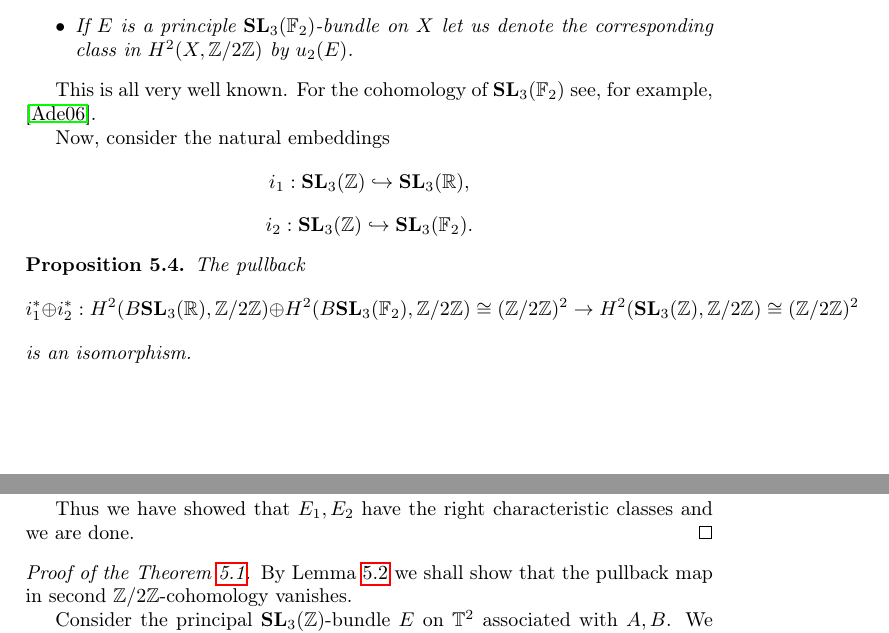
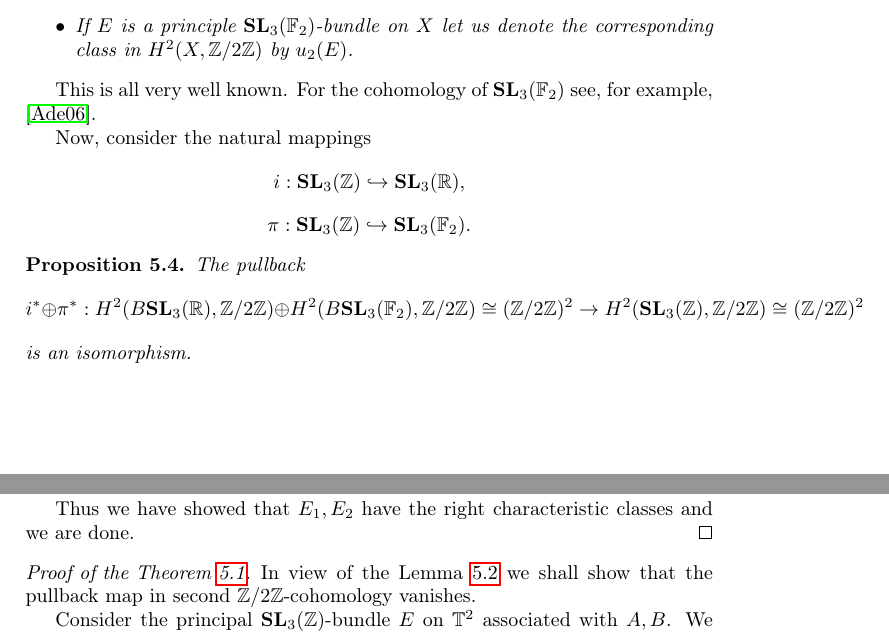
Before and after one commit to gheej/Regulators_and_centralizers, a LaTeX document (draft_systoles.tex): two parts of pages 7 and 8 of 13, joined at a grey line, cut so that both start at the same text. Compiled offline with pdfLaTeX.

Commit message:
minor corrections

```diff
--- a/draft_systoles.tex
+++ b/draft_systoles.tex
@@ -544,18 +544,18 @@ Next, let us find a nicer description for $H^2(\SL, \mathbb{Z}/2 \mathbb{Z})$.
 This is all very well known.
 For the cohomology of $\mathbf{SL}_3(\mathbb{F}_2)$ see, for example, \cite{adem2006lecturescohomologyfinitegroups}.
 
-Now, consider the natural embeddings
+Now, consider the natural mappings
 \[
-i_1: \SL \embeds {\mathbf{SL}_3(\mathbb{R})}
+i: \SL \embeds {\mathbf{SL}_3(\mathbb{R})}
 , \]
 \[
-i_2: \SL \embeds {\mathbf{SL}_3(\mathbb{F}_2)}
+\pi: \SL \embeds {\mathbf{SL}_3(\mathbb{F}_2)}
 .\]
 
 \begin{Prop}
 The pullback
 \[
-i_1^* \oplus i_2^*:
+i^* \oplus \pi^*:
 H^2(B\mathbf{SL}_3(\mathbb{R}), \mathbb{Z}/ 2 \mathbb{Z}) \oplus
 H^2(B\mathbf{SL}_3(\mathbb{F}_2), \mathbb{Z}/ 2 \mathbb{Z}) \cong (\mathbb{Z} / 2 \mathbb{Z})^2 \to
 H^2(\SL, \mathbb{Z}/ 2 \mathbb{Z}) \cong (\mathbb{Z}/2\mathbb{Z})^{2}
@@ -629,7 +629,7 @@ One checks that $D_1' D_2' = - D_2' D_1'$; thus the image of the Bockstein map i
 Thus we have showed that $E_1, E_2$ have the right characteristic classes and we are done.
 \end{proof}
 \begin{proof}[Proof of the Theorem \ref{thm_push_homology_vanishes}]
-By Lemma \ref{lemma_push_vanishes_iff_pull_vanishes} we shall show that the pullback map in second $\mathbb{Z}/ 2 \mathbb{Z}$-cohomology vanishes.
+In view of the Lemma \ref{lemma_push_vanishes_iff_pull_vanishes} we shall show that the pullback map in second $\mathbb{Z}/ 2 \mathbb{Z}$-cohomology vanishes.
 
 Consider the principal $\SL$-bundle $E$ on $\mathbb{T}^2$ associated with $A, B$.
 We should show that $w_2(E) = 0$ and $u_2(E) = 0$.
```
Also changed, not shown: draft_systoles.pdf.
